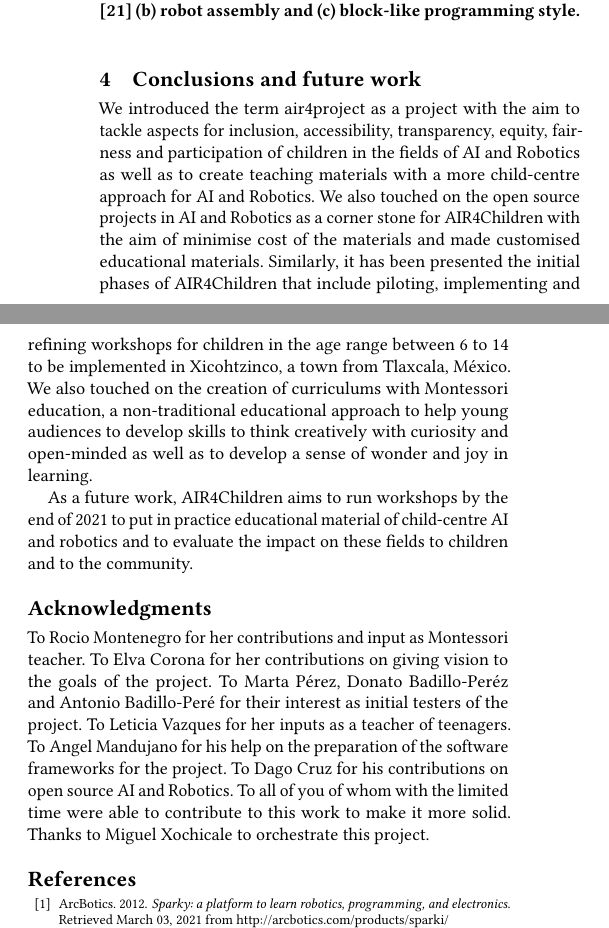
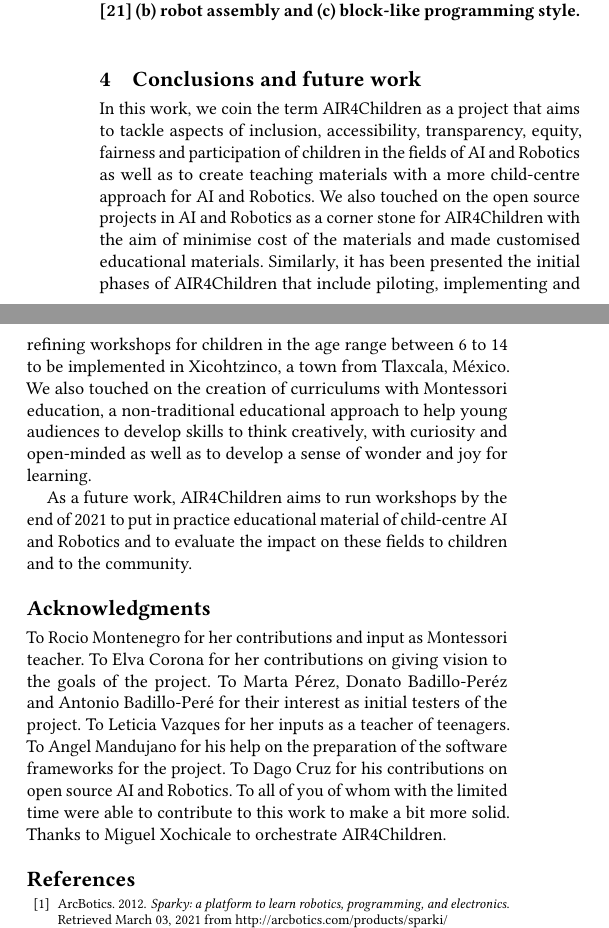
Before and after one commit to air4children/hri2021, a LaTeX paper (article/tex/main.tex): two parts of the columns of page 3 of 4, joined at a grey line, cut so that both start at the same text. Compiled offline with pdfLaTeX.

Commit message:
polishes conclusions and future work

```diff
--- a/article/tex/main.tex
+++ b/article/tex/main.tex
@@ -346,12 +344,12 @@ That said, figure \ref{fig:tm}(a) illustrates the spiral learning technique adop
 %\cite{Serholt:2017}
 
 \section{Conclusions and future work}
-We introduced the term air4project as a project with the aim to tackle aspects for inclusion, accessibility, transparency, equity, fairness and participation of children in the fields of AI and Robotics as well as to create teaching materials with a more child-centre approach for AI and Robotics.
+In this work, we coin the term AIR4Children as a project that aims to tackle aspects of inclusion, accessibility, transparency, equity, fairness and participation of children in the fields of AI and Robotics as well as to create teaching materials with a more child-centre approach for AI and Robotics.
 We also touched on the open source projects in AI and Robotics as a corner stone for AIR4Children with the aim of minimise cost of the materials and made customised educational materials.
 Similarly, it has been presented the initial phases of AIR4Children that include piloting, implementing and refining workshops for children in the age range between 6 to 14 to be implemented in Xicohtzinco, a town from Tlaxcala, M\'exico.
-We also touched on the creation of curriculums with Montessori education, a non-traditional educational approach to help young audiences to develop skills to think creatively with curiosity and open-minded as well as to develop a sense of wonder and joy in learning.
+We also touched on the creation of curriculums with Montessori education, a non-traditional educational approach to help young audiences to develop skills to think creatively, with curiosity and open-minded as well as to develop a sense of wonder and joy for learning.
 
-As a future work, AIR4Children aims to run workshops by the end of 2021 to put in practice educational material of child-centre AI and robotics and to evaluate the impact on these fields to children and to the community.
+As a future work, AIR4Children aims to run workshops by the end of 2021 to put in practice educational material of child-centre AI and Robotics and to evaluate the impact on these fields to children and to the community.
 
 %% BLURS
 %Since children are going to learn and enter to this vast world of technology is in our responsibility to create open safe platforms and strategies where every children can enter and learn about AI, regardless of their personal situation, to avoid creating an “AI divide”.
@@ -370,8 +368,8 @@ To Marta P\'erez, Donato Badillo-Per\'ez and Antonio Badillo-Per\'e\ for their i
 To Leticia Vazques for her inputs as a teacher of teenagers.
 To Angel Mandujano for his help on the preparation of the software frameworks for the project.
 To Dago Cruz for his contributions on open source AI and Robotics.
-To all of you of whom with the limited time were able to contribute to this work to make it more solid.
-Thanks to Miguel Xochicale to orchestrate this project.
+To all of you of whom with the limited time were able to contribute to this work to make a bit more solid.
+Thanks to Miguel Xochicale to orchestrate AIR4Children.
 \end{acks}
 
 %%
```
Also changed, not shown: article/tex/main.tex (2 more changed lines).
